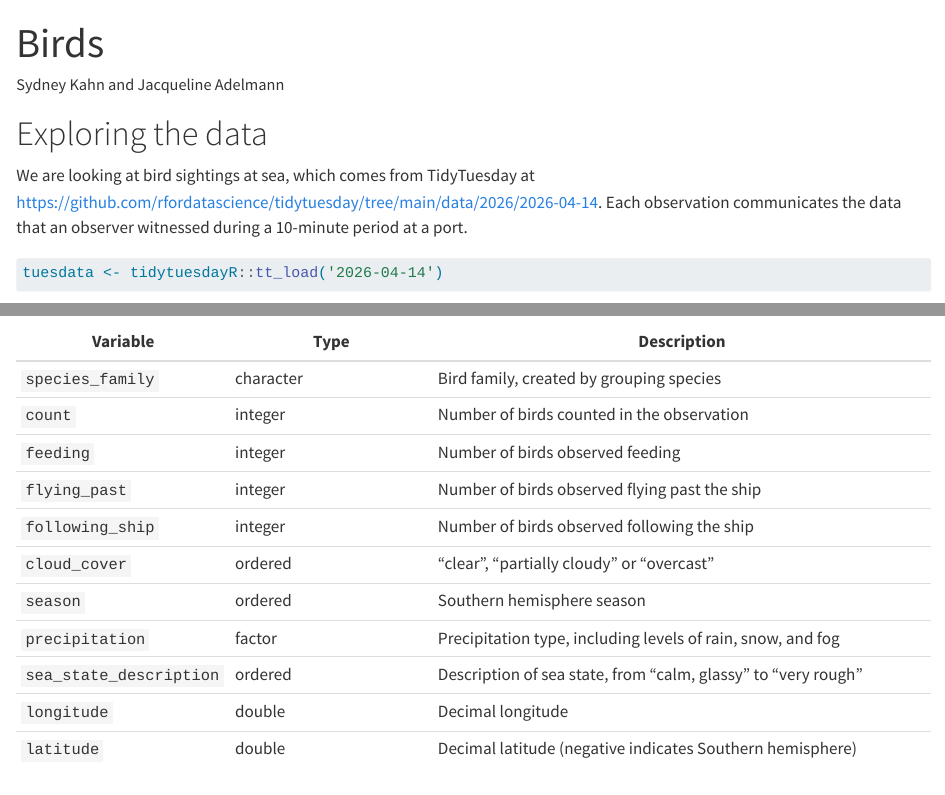
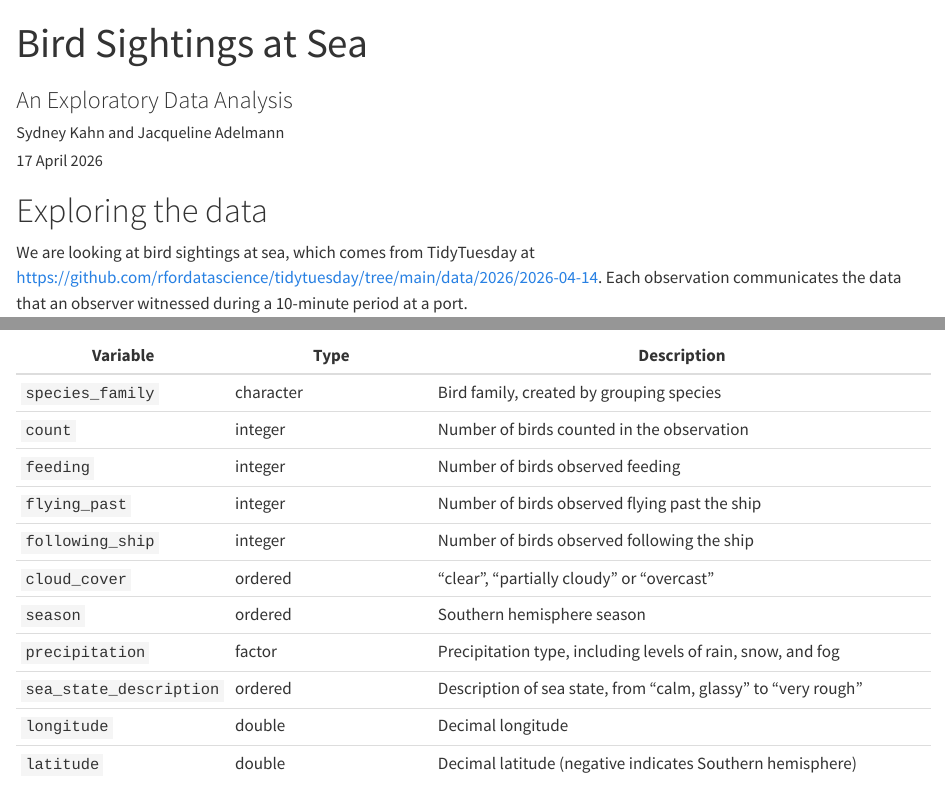
Before and after one commit to javassar/birds-math-244, a Quarto document (birds_math_244.qmd): the page in a window 1100 px wide, from its top, and a second part further down, joined at a grey line. Rendered offline with R 4.5, knitr and Pandoc in place of Quarto, with nearby package versions; some code elsewhere in the file could not run offline.

Commit message:
header update

```diff
--- a/birds_math_244.qmd
+++ b/birds_math_244.qmd
@@ -1,6 +1,8 @@
 ---
-title: "Birds"
+title: "Bird Sightings at Sea"
+subtitle: "An Exploratory Data Analysis"
 author: "Sydney Kahn and Jacqueline Adelmann"
+date: "17 April 2026"
 format: html
 editor: visual
 ---
```
